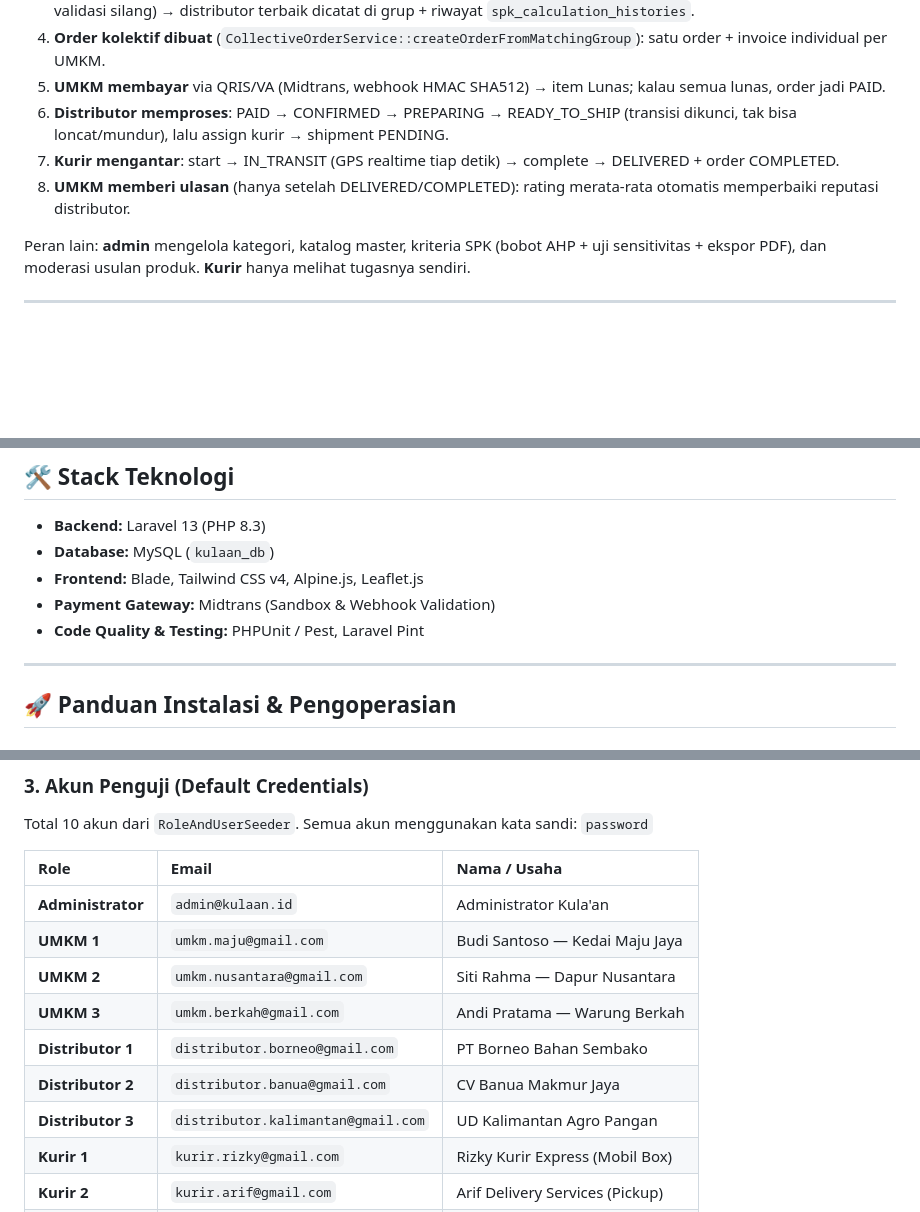
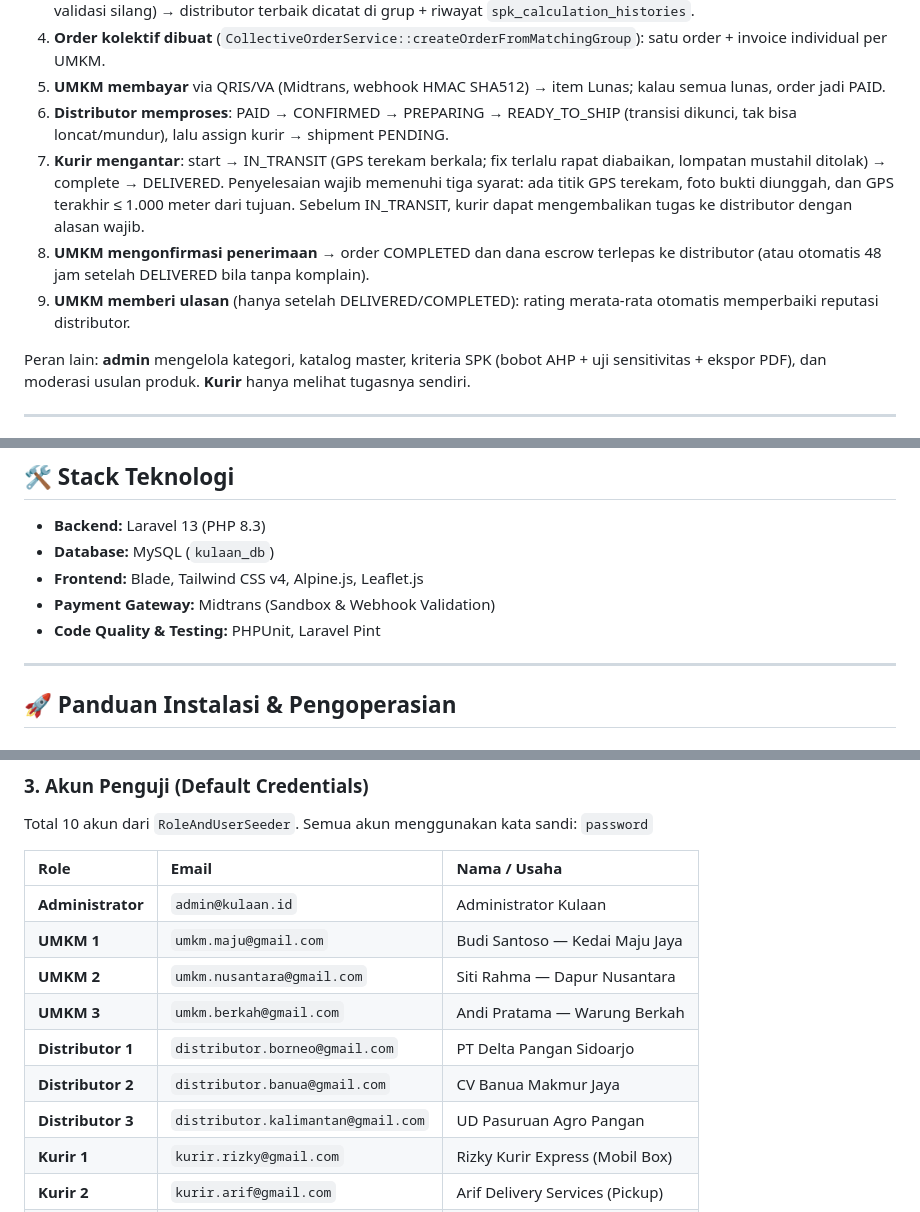
Before and after one commit to Binyok/Kulaan, a Markdown page: README.md, 3 parts joined by grey strips. GitHub-like rendering; blank space fills up the shorter version.

```diff
--- a/README.md
+++ b/README.md
@@ -85,8 +92,9 @@ UMKM yang tidak memilih distributor memakai jalur lama — langkah 1–8 di bawa
 4. **Order kolektif dibuat** (`CollectiveOrderService::createOrderFromMatchingGroup`): satu order + invoice individual per UMKM.
 5. **UMKM membayar** via QRIS/VA (Midtrans, webhook HMAC SHA512) → item Lunas; kalau semua lunas, order jadi PAID.
 6. **Distributor memproses**: PAID → CONFIRMED → PREPARING → READY_TO_SHIP (transisi dikunci, tak bisa loncat/mundur), lalu assign kurir → shipment PENDING.
-7. **Kurir mengantar**: start → IN_TRANSIT (GPS realtime tiap detik) → complete → DELIVERED + order COMPLETED.
-8. **UMKM memberi ulasan** (hanya setelah DELIVERED/COMPLETED): rating merata-rata otomatis memperbaiki reputasi distributor.
+7. **Kurir mengantar**: start → IN_TRANSIT (GPS terekam berkala; fix terlalu rapat diabaikan, lompatan mustahil ditolak) → complete → DELIVERED. Penyelesaian wajib memenuhi tiga syarat: ada titik GPS terekam, foto bukti diunggah, dan GPS terakhir ≤ 1.000 meter dari tujuan. Sebelum IN_TRANSIT, kurir dapat mengembalikan tugas ke distributor dengan alasan wajib.
+8. **UMKM mengonfirmasi penerimaan** → order COMPLETED dan dana escrow terlepas ke distributor (atau otomatis 48 jam setelah DELIVERED bila tanpa komplain).
+9. **UMKM memberi ulasan** (hanya setelah DELIVERED/COMPLETED): rating merata-rata otomatis memperbaiki reputasi distributor.
 
 Peran lain: **admin** mengelola kategori, katalog master, kriteria SPK (bobot AHP + uji sensitivitas + ekspor PDF), dan moderasi usulan produk. **Kurir** hanya melihat tugasnya sendiri.
 
@@ -134,7 +143,7 @@ Setiap alur yang menulis ke ≥2 tabel dibungkus `DB::transaction()` sehingga ga
 - **Database:** MySQL (`kulaan_db`)
 - **Frontend:** Blade, Tailwind CSS v4, Alpine.js, Leaflet.js
 - **Payment Gateway:** Midtrans (Sandbox & Webhook Validation)
-- **Code Quality & Testing:** PHPUnit / Pest, Laravel Pint
+- **Code Quality & Testing:** PHPUnit, Laravel Pint
 
 ---
 
@@ -185,13 +194,13 @@ Total 10 akun dari `RoleAndUserSeeder`. Semua akun menggunakan kata sandi: `pass
 
 | Role | Email | Nama / Usaha |
 | :--- | :--- | :--- |
-| **Administrator** | `admin@kulaan.id` | Administrator Kula'an |
+| **Administrator** | `admin@kulaan.id` | Administrator Kulaan |
 | **UMKM 1** | `umkm.maju@gmail.com` | Budi Santoso — Kedai Maju Jaya |
 | **UMKM 2** | `umkm.nusantara@gmail.com` | Siti Rahma — Dapur Nusantara |
 | **UMKM 3** | `umkm.berkah@gmail.com` | Andi Pratama — Warung Berkah |
-| **Distributor 1** | `distributor.borneo@gmail.com` | PT Borneo Bahan Sembako |
+| **Distributor 1** | `distributor.borneo@gmail.com` | PT Delta Pangan Sidoarjo |
 | **Distributor 2** | `distributor.banua@gmail.com` | CV Banua Makmur Jaya |
-| **Distributor 3** | `distributor.kalimantan@gmail.com` | UD Kalimantan Agro Pangan |
+| **Distributor 3** | `distributor.kalimantan@gmail.com` | UD Pasuruan Agro Pangan |
 | **Kurir 1** | `kurir.rizky@gmail.com` | Rizky Kurir Express (Mobil Box) |
 | **Kurir 2** | `kurir.arif@gmail.com` | Arif Delivery Services (Pickup) |
 | **Kurir 3** | `kurir.fajar@gmail.com` | Fajar Motor Cargo (Motor) |
```
Also changed, not shown: other parts of README.md (+21 -12 lines).
